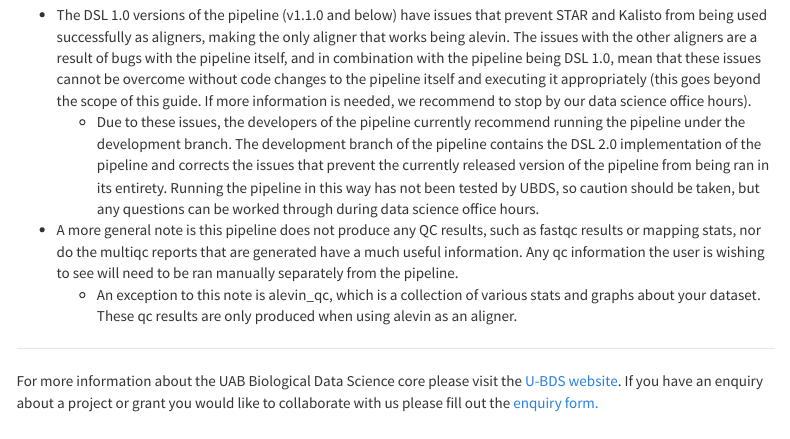
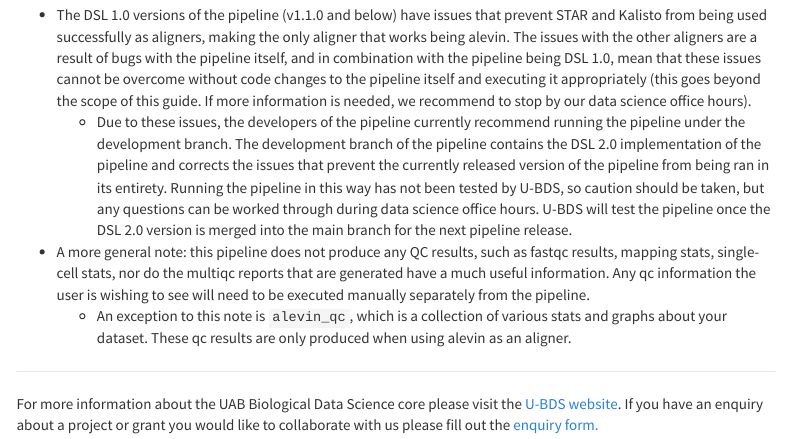
Before and after one commit to U-BDS/training_guides, an R Markdown document (nf_core_tips.Rmd): the page in a window 1100 px wide, from 3630 px down. Rendered offline with R 4.5, knitr and Pandoc, with nearby package versions; menus at the side of the page are left out.

Commit message:
updated ignore file, git readme, minor change in nf-core page, and added some todo reminders

```diff
--- a/nf_core_tips.Rmd
+++ b/nf_core_tips.Rmd
@@ -114,6 +114,6 @@ Execution halted
 
 ## nf-core/scrnaseq
 * The DSL 1.0 versions of the pipeline (v1.1.0 and below) have issues that prevent STAR and Kalisto from being used successfully as aligners, making the only aligner that works being alevin. The issues with the other aligners are a result of bugs with the pipeline itself, and in combination with the pipeline being DSL 1.0, mean that these issues cannot be overcome without code changes to the pipeline itself and executing it appropriately (this goes beyond the scope of this guide. If more information is needed, we recommend to stop by our data science office hours).
-    * Due to these issues, the developers of the pipeline currently recommend running the pipeline under the development branch. The development branch of the pipeline contains the DSL 2.0 implementation of the pipeline and corrects the issues that prevent the currently released version of the pipeline from being ran in its entirety. Running the pipeline in this way has not been tested by UBDS, so caution should be taken, but any questions can be worked through during data science office hours.
-* A more general note is this pipeline does not produce any QC results, such as fastqc results or mapping stats, nor do the multiqc reports that are generated have a much useful information. Any qc information the user is wishing to see will need to be ran manually separately from the pipeline.
-    * An exception to this note is alevin_qc, which is a collection of various stats and graphs about your dataset. These qc results are only produced when using alevin as an aligner.
+    * Due to these issues, the developers of the pipeline currently recommend running the pipeline under the development branch. The development branch of the pipeline contains the DSL 2.0 implementation of the pipeline and corrects the issues that prevent the currently released version of the pipeline from being ran in its entirety. Running the pipeline in this way has not been tested by U-BDS, so caution should be taken, but any questions can be worked through during data science office hours. U-BDS will test the pipeline once the DSL 2.0 version is merged into the main branch for the next pipeline release.
+* A more general note: this pipeline does not produce any QC results, such as fastqc results, mapping stats, single-cell stats, nor do the multiqc reports that are generated have a much useful information. Any qc information the user is wishing to see will need to be executed manually separately from the pipeline.
+    * An exception to this note is `alevin_qc`, which is a collection of various stats and graphs about your dataset. These qc results are only produced when using alevin as an aligner.
```
Also changed, not shown: intro_to_docker_rstudio_part3.Rmd (+7 -1 lines), README.md, 1 other file.
